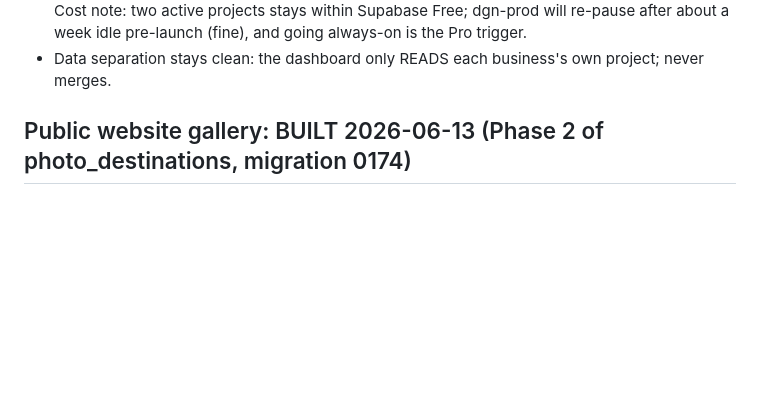
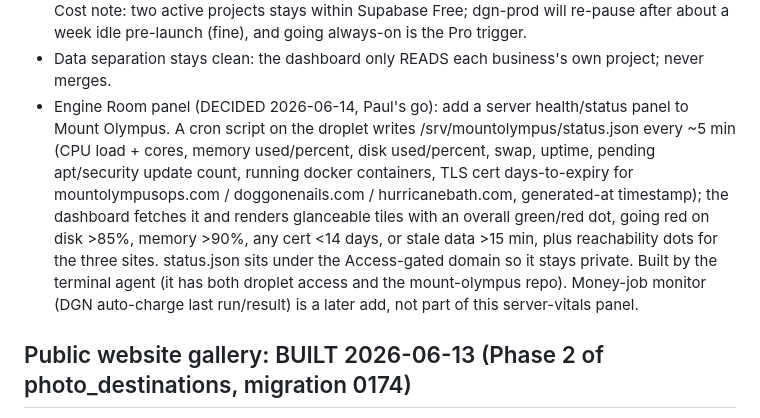
Before and after one commit to DogGoneEngine/doggoneclean-site, a Markdown page: CLEAN_PARKING_LOT.md, the part around the change. Drawn GitHub-style; blank space fills up the shorter version.

Commit message:
Mount Olympus: lock in the Engine Room server-health panel

```diff
--- a/CLEAN_PARKING_LOT.md
+++ b/CLEAN_PARKING_LOT.md
@@ -1004,6 +1004,16 @@ Remaining (all droplet / decision, not code):
   are private to Paul. Cost note: two active projects stays within Supabase Free; dgn-prod will
   re-pause after about a week idle pre-launch (fine), and going always-on is the Pro trigger.
 - Data separation stays clean: the dashboard only READS each business's own project; never merges.
+- Engine Room panel (DECIDED 2026-06-14, Paul's go): add a server health/status panel to Mount
+  Olympus. A cron script on the droplet writes /srv/mountolympus/status.json every ~5 min (CPU
+  load + cores, memory used/percent, disk used/percent, swap, uptime, pending apt/security update
+  count, running docker containers, TLS cert days-to-expiry for mountolympusops.com /
+  doggonenails.com / hurricanebath.com, generated-at timestamp); the dashboard fetches it and
+  renders glanceable tiles with an overall green/red dot, going red on disk >85%, memory >90%,
+  any cert <14 days, or stale data >15 min, plus reachability dots for the three sites. status.json
+  sits under the Access-gated domain so it stays private. Built by the terminal agent (it has both
+  droplet access and the mount-olympus repo). Money-job monitor (DGN auto-charge last run/result)
+  is a later add, not part of this server-vitals panel.
 
 ## Public website gallery: BUILT 2026-06-13 (Phase 2 of photo_destinations, migration 0174)
 
```
